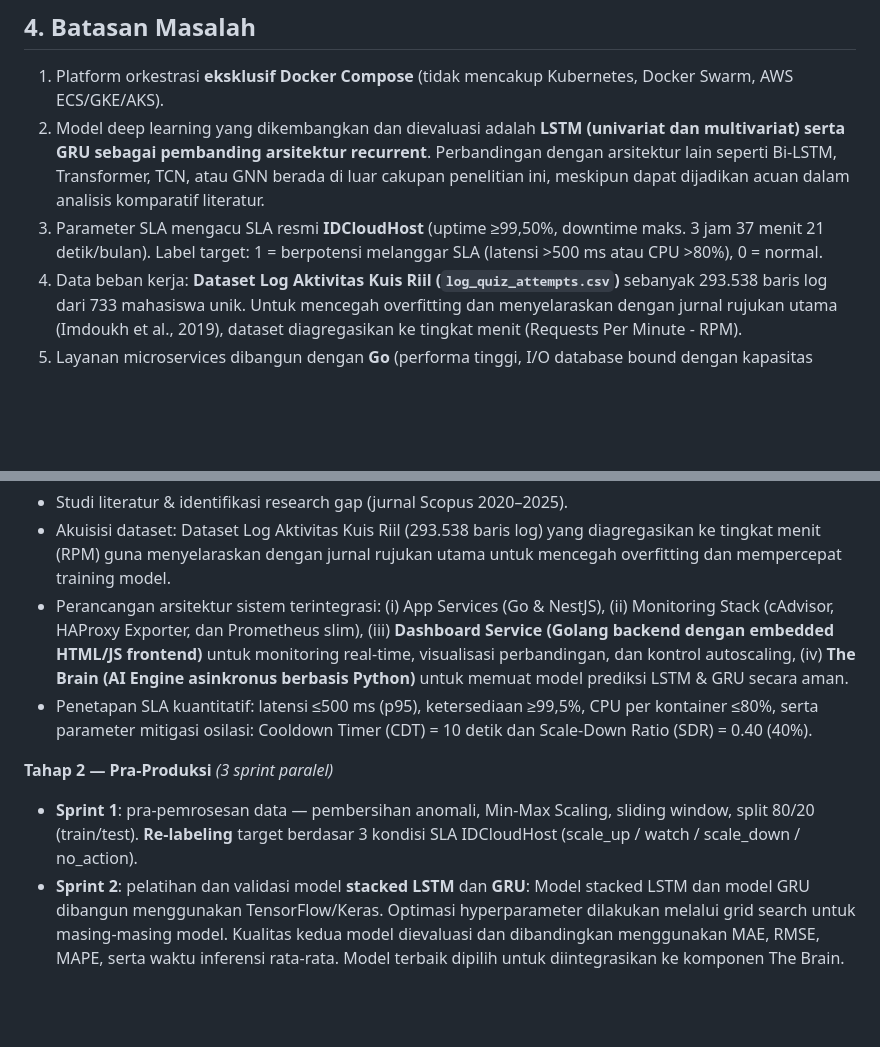
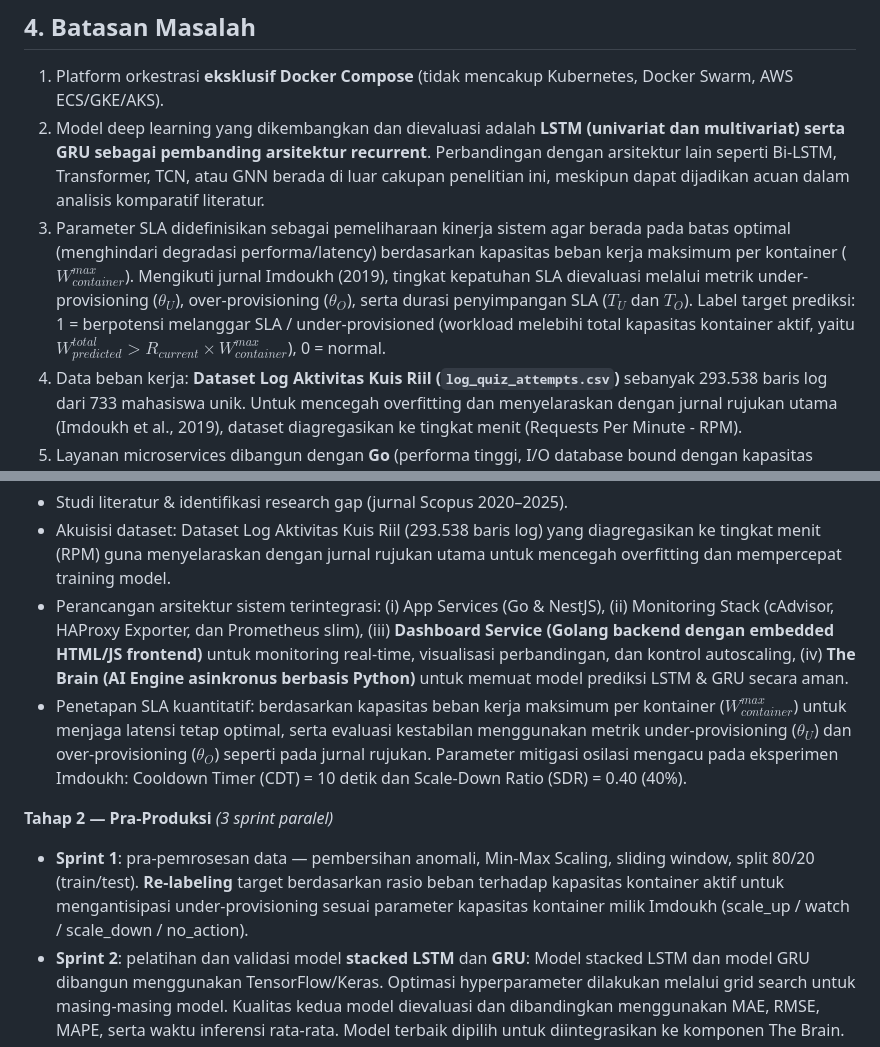
Before and after one commit to dimasim/lstm-proactive-scaling-microservices-clarknet-docker-compose, a Markdown page: ringkasan-proposal-skripsi.md, 2 parts joined by grey strips. Rendered like a GitHub page; blank space fills up the shorter version.

Commit message:
Perbarui penetapan SLA agar selaras dengan jurnal Imdoukh (2019)

```diff
--- a/ringkasan-proposal-skripsi.md
+++ b/ringkasan-proposal-skripsi.md
@@ -47,7 +47,7 @@
 
 1. Platform orkestrasi **eksklusif Docker Compose** (tidak mencakup Kubernetes, Docker Swarm, AWS ECS/GKE/AKS).
 2. Model deep learning yang dikembangkan dan dievaluasi adalah **LSTM (univariat dan multivariat) serta GRU sebagai pembanding arsitektur recurrent**. Perbandingan dengan arsitektur lain seperti Bi-LSTM, Transformer, TCN, atau GNN berada di luar cakupan penelitian ini, meskipun dapat dijadikan acuan dalam analisis komparatif literatur.
-3. Parameter SLA mengacu SLA resmi **IDCloudHost** (uptime ≥99,50%, downtime maks. 3 jam 37 menit 21 detik/bulan). Label target: 1 = berpotensi melanggar SLA (latensi >500 ms atau CPU >80%), 0 = normal.
+3. Parameter SLA didefinisikan sebagai pemeliharaan kinerja sistem agar berada pada batas optimal (menghindari degradasi performa/latency) berdasarkan kapasitas beban kerja maksimum per kontainer ($W_{container}^{max}$). Mengikuti jurnal Imdoukh (2019), tingkat kepatuhan SLA dievaluasi melalui metrik under-provisioning ($\theta_U$), over-provisioning ($\theta_O$), serta durasi penyimpangan SLA ($T_U$ dan $T_O$). Label target prediksi: 1 = berpotensi melanggar SLA / under-provisioned (workload melebihi total kapasitas kontainer aktif, yaitu $W_{predicted}^{total} > R_{current} \times W_{container}^{max}$), 0 = normal.
 4. Data beban kerja: **Dataset Log Aktivitas Kuis Riil (`log_quiz_attempts.csv`)** sebanyak 293.538 baris log dari 733 mahasiswa unik. Untuk mencegah overfitting dan menyelaraskan dengan jurnal rujukan utama (Imdoukh et al., 2019), dataset diagregasikan ke tingkat menit (Requests Per Minute - RPM).
 5. Layanan microservices dibangun dengan **Go** (performa tinggi, I/O database bound dengan kapasitas batas 300 RPS) dan **NestJS** (API REST, CPU-bound bcrypt dengan kapasitas batas 21 RPS).
 6. Monitoring terbatas pada **Prometheus + Grafana**; metrik: CPU, memori, latensi HTTP, jumlah replika.
@@ -77,10 +77,10 @@
 - Studi literatur & identifikasi research gap (jurnal Scopus 2020–2025).
 - Akuisisi dataset: Dataset Log Aktivitas Kuis Riil (293.538 baris log) yang diagregasikan ke tingkat menit (RPM) guna menyelaraskan dengan jurnal rujukan utama untuk mencegah overfitting dan mempercepat training model.
 - Perancangan arsitektur sistem terintegrasi: (i) App Services (Go & NestJS), (ii) Monitoring Stack (cAdvisor, HAProxy Exporter, dan Prometheus slim), (iii) **Dashboard Service (Golang backend dengan embedded HTML/JS frontend)** untuk monitoring real-time, visualisasi perbandingan, dan kontrol autoscaling, (iv) **The Brain (AI Engine asinkronus berbasis Python)** untuk memuat model prediksi LSTM & GRU secara aman.
-- Penetapan SLA kuantitatif: latensi ≤500 ms (p95), ketersediaan ≥99,5%, CPU per kontainer ≤80%, serta parameter mitigasi osilasi: Cooldown Timer (CDT) = 10 detik dan Scale-Down Ratio (SDR) = 0.40 (40%).
+- Penetapan SLA kuantitatif: berdasarkan kapasitas beban kerja maksimum per kontainer ($W_{container}^{max}$) untuk menjaga latensi tetap optimal, serta evaluasi kestabilan menggunakan metrik under-provisioning ($\theta_U$) dan over-provisioning ($\theta_O$) seperti pada jurnal rujukan. Parameter mitigasi osilasi mengacu pada eksperimen Imdoukh: Cooldown Timer (CDT) = 10 detik dan Scale-Down Ratio (SDR) = 0.40 (40%).
 
 **Tahap 2 — Pra-Produksi** *(3 sprint paralel)*
-- **Sprint 1**: pra-pemrosesan data — pembersihan anomali, Min-Max Scaling, sliding window, split 80/20 (train/test). **Re-labeling** target berdasar 3 kondisi SLA IDCloudHost (scale_up / watch / scale_down / no_action).
+- **Sprint 1**: pra-pemrosesan data — pembersihan anomali, Min-Max Scaling, sliding window, split 80/20 (train/test). **Re-labeling** target berdasarkan rasio beban terhadap kapasitas kontainer aktif untuk mengantisipasi under-provisioning sesuai parameter kapasitas kontainer milik Imdoukh (scale_up / watch / scale_down / no_action).
 - **Sprint 2**: pelatihan dan validasi model **stacked LSTM** dan **GRU**: Model stacked LSTM dan model GRU dibangun menggunakan TensorFlow/Keras. Optimasi hyperparameter dilakukan melalui grid search untuk masing-masing model. Kualitas kedua model dievaluasi dan dibandingkan menggunakan MAE, RMSE, MAPE, serta waktu inferensi rata-rata. Model terbaik dipilih untuk diintegrasikan ke komponen The Brain.
 - **Sprint 3**: pembangunan infrastruktur Docker Compose (IaC via `docker-compose.yml`) + **Workload Injector** berbasis Python Script/Locust (membaca dataset baris per baris dan memutarnya sebagai concurrent request nyata ke Go/NestJS).
 
```
